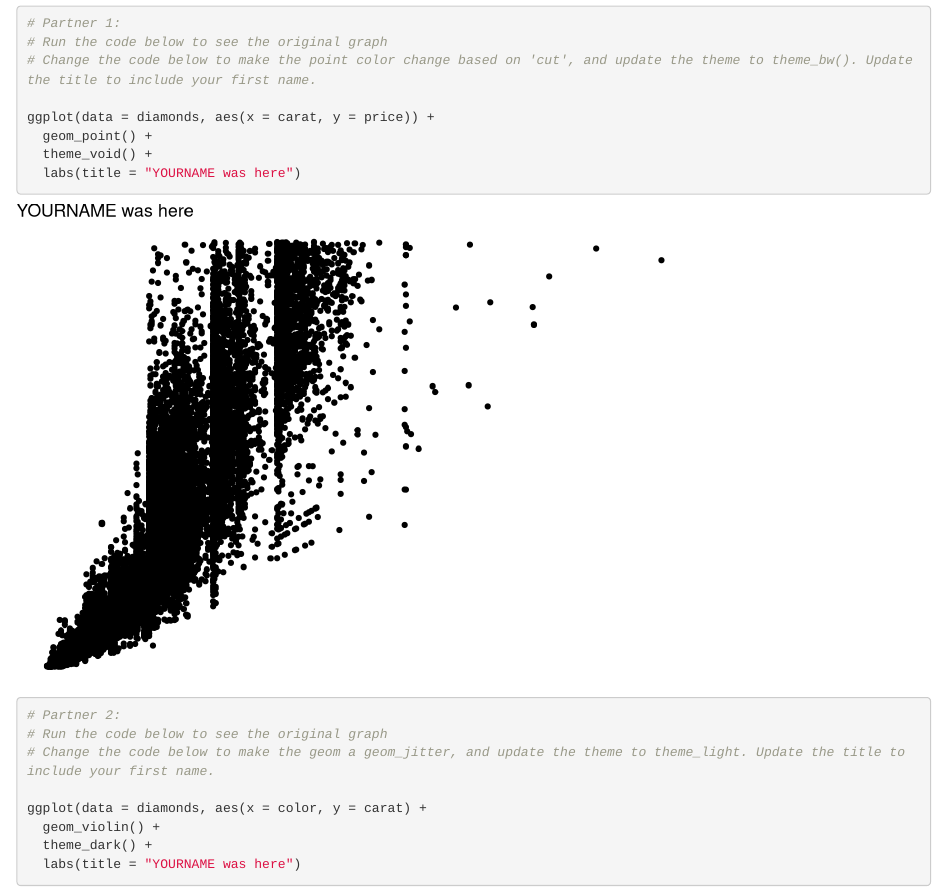
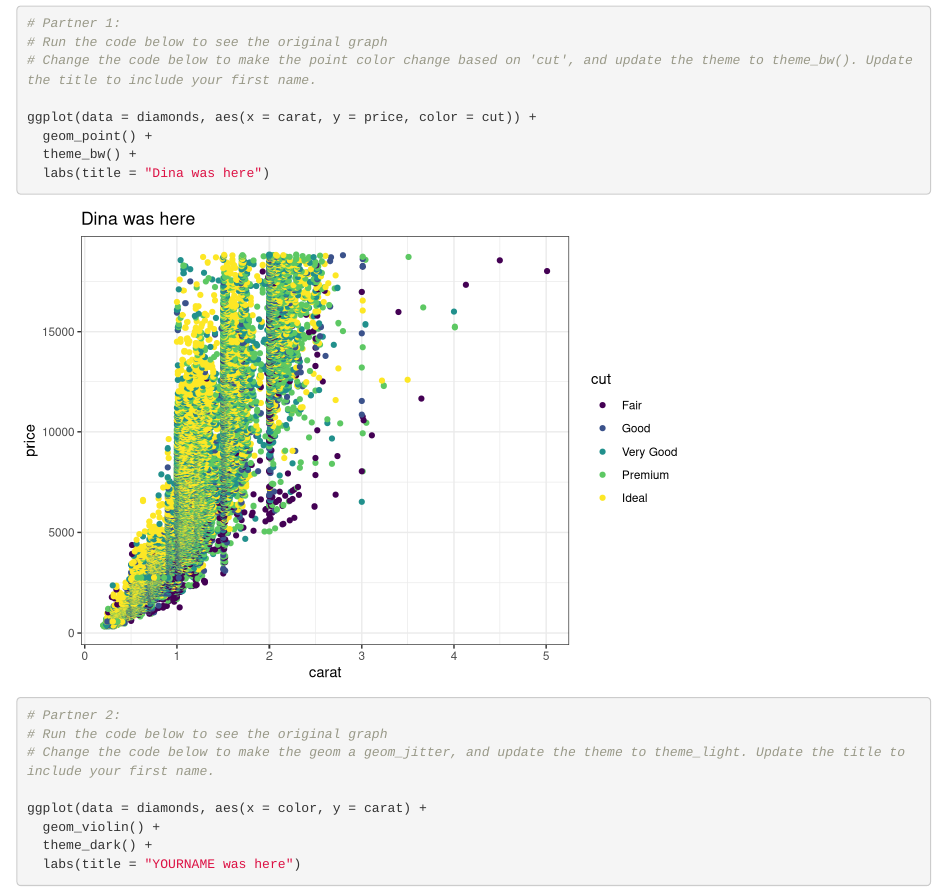
Before and after one commit to dinanajiarch/wild-git-collab, an R Markdown document (git_wild.Rmd): the page in a window 1100 px wide, from 120 px down. Rendered offline with R 4.5, knitr and Pandoc, with nearby package versions.

Commit message:
made edits to step 5

````diff
--- a/git_wild.Rmd
+++ b/git_wild.Rmd
@@ -15,10 +15,10 @@ library(tidyverse)
 # Run the code below to see the original graph
 # Change the code below to make the point color change based on 'cut', and update the theme to theme_bw(). Update the title to include your first name.
 
-ggplot(data = diamonds, aes(x = carat, y = price)) +
+ggplot(data = diamonds, aes(x = carat, y = price, color = cut)) +
   geom_point() +
-  theme_void() +
-  labs(title = "YOURNAME was here")
+  theme_bw() +
+  labs(title = "Dina was here")
 ```
 
 ```{r partner_2a}
````
